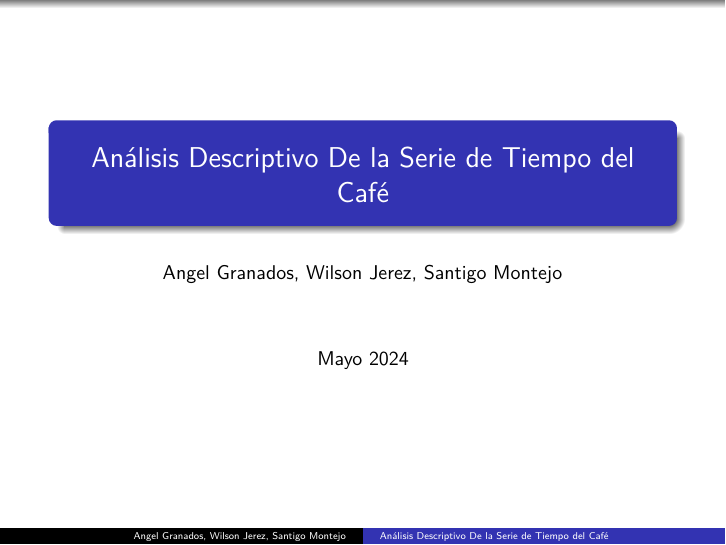
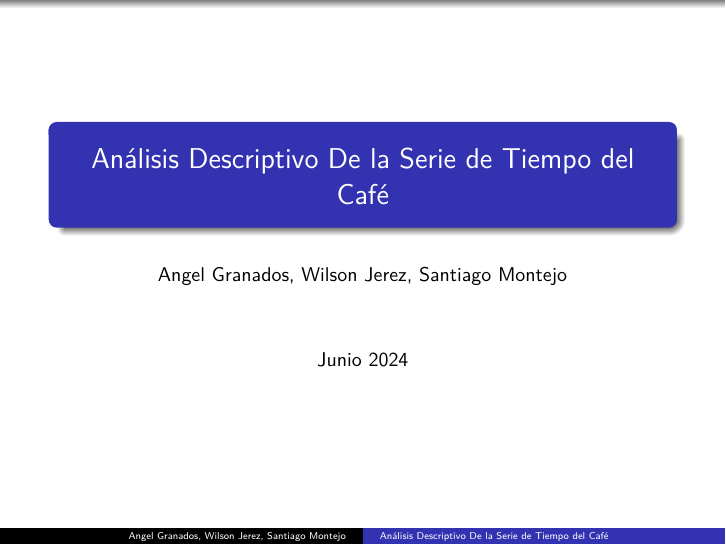
Before and after one commit to wilwil186/Cafe, LaTeX slides (EstadisticaDescriptiva/Informe.tex): page 1 of 17. Compiled offline with pdfLaTeX.

Commit message:
nombre de santiago

```diff
--- a/EstadisticaDescriptiva/Informe.tex
+++ b/EstadisticaDescriptiva/Informe.tex
@@ -143,13 +143,13 @@
 \urlstyle{same}
 \hypersetup{
   pdftitle={Análisis Descriptivo De la Serie de Tiempo del Café},
-  pdfauthor={Angel Granados, Wilson Jerez, Santigo Montejo},
+  pdfauthor={Angel Granados, Wilson Jerez, Santiago Montejo},
   hidelinks,
   pdfcreator={LaTeX via pandoc}}
 
 \title{Análisis Descriptivo De la Serie de Tiempo del Café}
-\author{Angel Granados, Wilson Jerez, Santigo Montejo}
-\date{Mayo 2024}
+\author{Angel Granados, Wilson Jerez, Santiago Montejo}
+\date{Junio 2024}
 
 \begin{document}
 \frame{\titlepage}
```
Also changed, not shown: EstadisticaDescriptiva/Informe.pdf, EstadisticaDescriptiva/Informe_files/figure-beamer/unnamed-chunk-10-1.pdf, EstadisticaDescriptiva/Informe_files/figure-beamer/unnamed-chunk-11-1.pdf, EstadisticaDescriptiva/Informe_files/figure-beamer/unnamed-chunk-12-1.pdf, EstadisticaDescriptiva/Informe_files/figure-beamer/unnamed-chunk-2-1.pdf, EstadisticaDescriptiva/Informe_files/figure-beamer/unnamed-chunk-4-1.pdf, EstadisticaDescriptiva/Informe_files/figure-beamer/unnamed-chunk-5-1.pdf, EstadisticaDescriptiva/Informe_files/figure-beamer/unnamed-chunk-6-1.pdf, EstadisticaDescriptiva/Informe_files/figure-beamer/unnamed-chunk-7-1.pdf, EstadisticaDescriptiva/Informe_files/figure-beamer/unnamed-chunk-8-1.pdf, EstadisticaDescriptiva/Informe_files/figure-beamer/unnamed-chunk-9-1.pdf, 1 other file.
